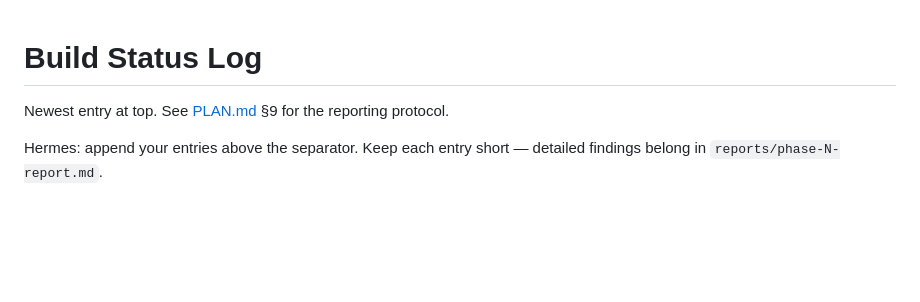
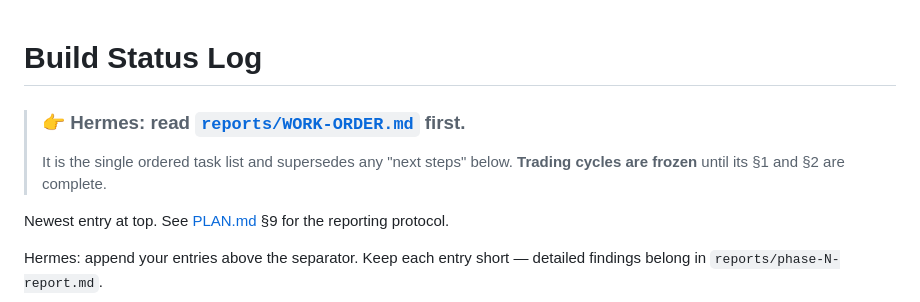
Before and after one commit to ChrisFromNEPA/polymarket-dashboard, a Markdown page: reports/STATUS.md, the part around the change. Rendered like a GitHub page; blank space fills up the shorter version.

```diff
--- a/reports/STATUS.md
+++ b/reports/STATUS.md
@@ -1,4 +1,8 @@
 # Build Status Log
+
+> ### 👉 Hermes: read [`reports/WORK-ORDER.md`](WORK-ORDER.md) first.
+> It is the single ordered task list and supersedes any "next steps" below.
+> **Trading cycles are frozen** until its §1 and §2 are complete.
 
 Newest entry at top. See [PLAN.md](../PLAN.md) §9 for the reporting protocol.
 
```
Also changed, not shown: PLAN.md (+3 -0 lines), reports/WORK-ORDER.md (added, +173 -0 lines).
